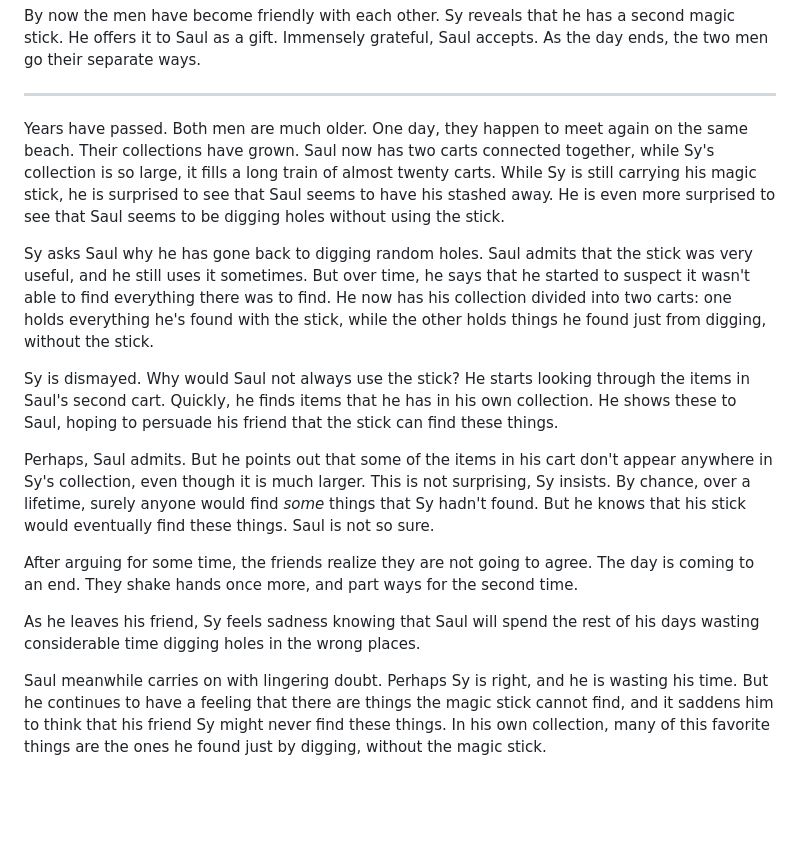
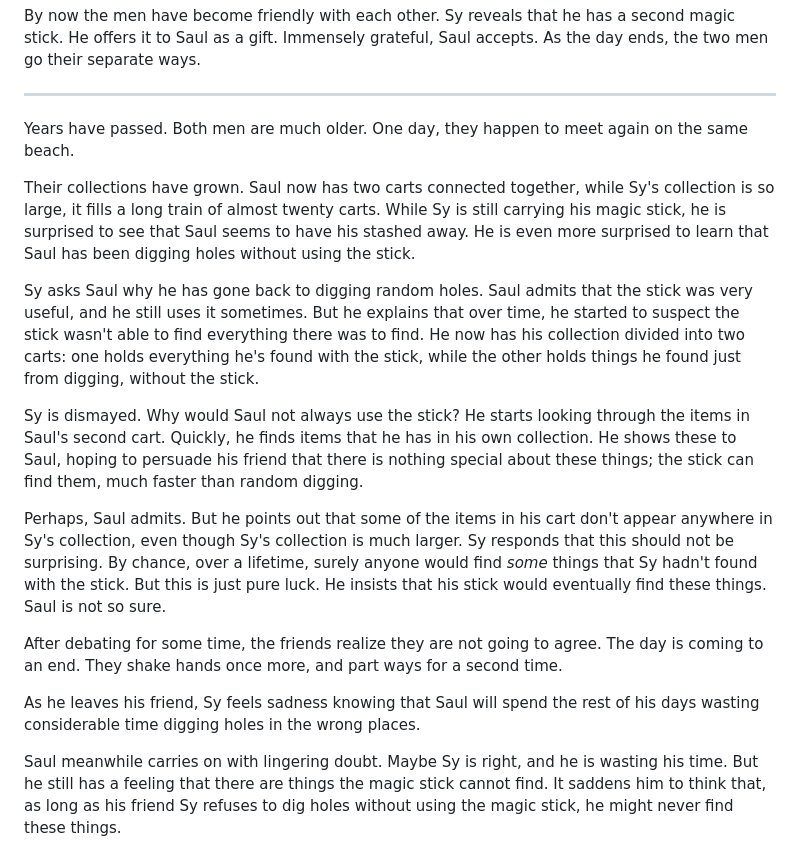
Before and after one commit to dtao/PhilosopherDeveloper, a Markdown page: source/posts/2023-01-07-men-on-the-beach.md, the part around the change. Rendered like a GitHub page; blank space fills up the shorter version.

Commit message:
Revised draft of "The men on the beach"

```diff
--- a/source/posts/2023-01-07-men-on-the-beach.md
+++ b/source/posts/2023-01-07-men-on-the-beach.md
@@ -22,16 +22,18 @@ By now the men have become friendly with each other. Sy reveals that he has a se
 
 ***
 
-Years have passed. Both men are much older. One day, they happen to meet again on the same beach. Their collections have grown. Saul now has two carts connected together, while Sy's collection is so large, it fills a long train of almost twenty carts. While Sy is still carrying his magic stick, he is surprised to see that Saul seems to have his stashed away. He is even more surprised to see that Saul seems to be digging holes without using the stick.
+Years have passed. Both men are much older. One day, they happen to meet again on the same beach.
 
-Sy asks Saul why he has gone back to digging random holes. Saul admits that the stick was very useful, and he still uses it sometimes. But over time, he says that he started to suspect it wasn't able to find everything there was to find. He now has his collection divided into two carts: one holds everything he's found with the stick, while the other holds things he found just from digging, without the stick.
+Their collections have grown. Saul now has two carts connected together, while Sy's collection is so large, it fills a long train of almost twenty carts. While Sy is still carrying his magic stick, he is surprised to see that Saul seems to have his stashed away. He is even more surprised to learn that Saul has been digging holes without using the stick.
 
-Sy is dismayed. Why would Saul not always use the stick? He starts looking through the items in Saul's second cart. Quickly, he finds items that he has in his own collection. He shows these to Saul, hoping to persuade his friend that the stick can find these things.
+Sy asks Saul why he has gone back to digging random holes. Saul admits that the stick was very useful, and he still uses it sometimes. But he explains that over time, he started to suspect the stick wasn't able to find everything there was to find. He now has his collection divided into two carts: one holds everything he's found with the stick, while the other holds things he found just from digging, without the stick.
 
-Perhaps, Saul admits. But he points out that some of the items in his cart don't appear anywhere in Sy's collection, even though it is much larger. This is not surprising, Sy insists. By chance, over a lifetime, surely anyone would find _some_ things that Sy hadn't found. But he knows that his stick would eventually find these things. Saul is not so sure.
+Sy is dismayed. Why would Saul not always use the stick? He starts looking through the items in Saul's second cart. Quickly, he finds items that he has in his own collection. He shows these to Saul, hoping to persuade his friend that there is nothing special about these things; the stick can find them, much faster than random digging.
 
-After arguing for some time, the friends realize they are not going to agree. The day is coming to an end. They shake hands once more, and part ways for the second time.
+Perhaps, Saul admits. But he points out that some of the items in his cart don't appear anywhere in Sy's collection, even though Sy's collection is much larger. Sy responds that this should not be surprising. By chance, over a lifetime, surely anyone would find _some_ things that Sy hadn't found with the stick. But this is just pure luck. He insists that his stick would eventually find these things. Saul is not so sure.
+
+After debating for some time, the friends realize they are not going to agree. The day is coming to an end. They shake hands once more, and part ways for a second time.
 
 As he leaves his friend, Sy feels sadness knowing that Saul will spend the rest of his days wasting considerable time digging holes in the wrong places.
 
-Saul meanwhile carries on with lingering doubt. Perhaps Sy is right, and he is wasting his time. But he continues to have a feeling that there are things the magic stick cannot find, and it saddens him to think that his friend Sy might never find these things. In his own collection, many of this favorite things are the ones he found just by digging, without the magic stick.
+Saul meanwhile carries on with lingering doubt. Maybe Sy is right, and he is wasting his time. But he still has a feeling that there are things the magic stick cannot find. It saddens him to think that, as long as his friend Sy refuses to dig holes without using the magic stick, he might never find these things.
```
